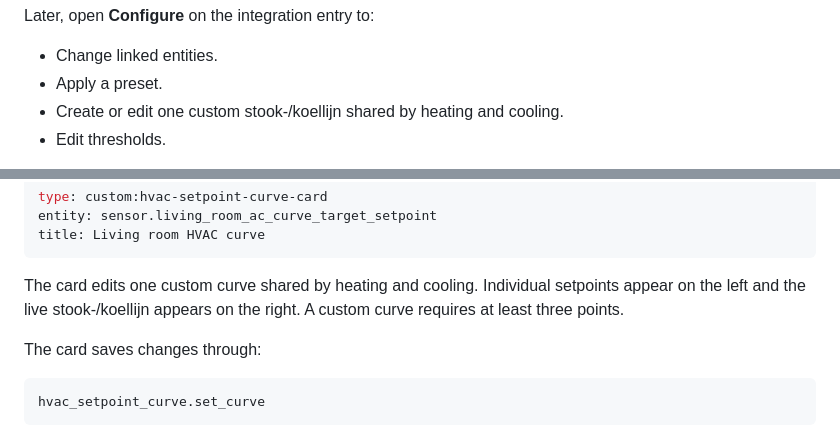
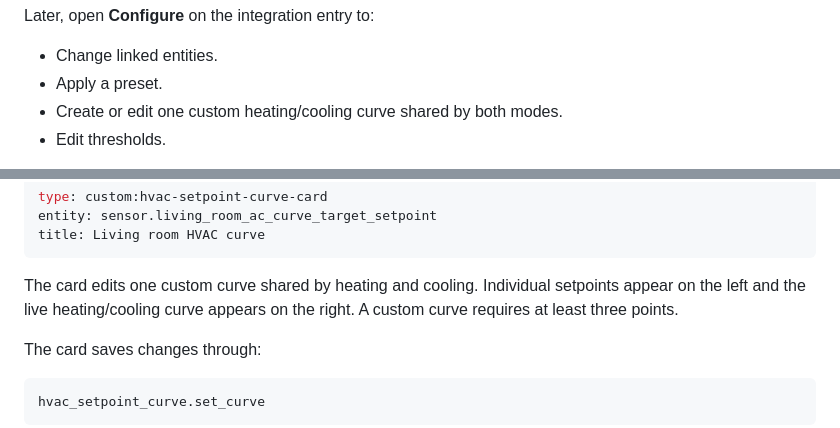
Before and after one commit to Robje007/HVAC_setpoint_HA, a Markdown page: README.md, 2 parts joined by grey strips. GitHub-like rendering.

Commit message:
Use consistent English curve terminology

````diff
--- a/README.md
+++ b/README.md
@@ -99,7 +99,7 @@ Later, open **Configure** on the integration entry to:
 
 - Change linked entities.
 - Apply a preset.
-- Create or edit one custom stook-/koellijn shared by heating and cooling.
+- Create or edit one custom heating/cooling curve shared by both modes.
 - Edit thresholds.
 
 To create a custom curve, open **Configure** and choose **Create or edit custom heating/cooling curve**. The same 3-6 points are used by both heating and cooling. Selecting `Custom` on the preset entity itself marks the active preset; Home Assistant select entities cannot open an editor screen.
@@ -131,7 +131,7 @@ entity: sensor.living_room_ac_curve_target_setpoint
 title: Living room HVAC curve
 ```
 
-The card edits one custom curve shared by heating and cooling. Individual setpoints appear on the left and the live stook-/koellijn appears on the right. A custom curve requires at least three points.
+The card edits one custom curve shared by heating and cooling. Individual setpoints appear on the left and the live heating/cooling curve appears on the right. A custom curve requires at least three points.
 
 The card saves changes through:
 
````
